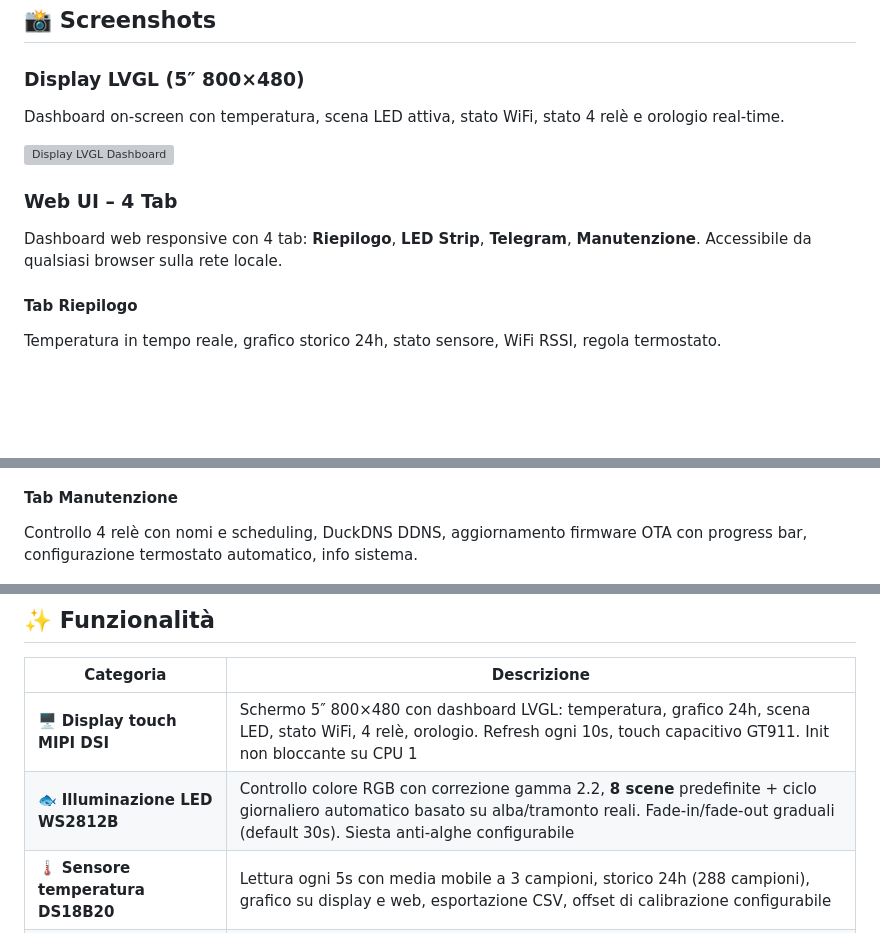
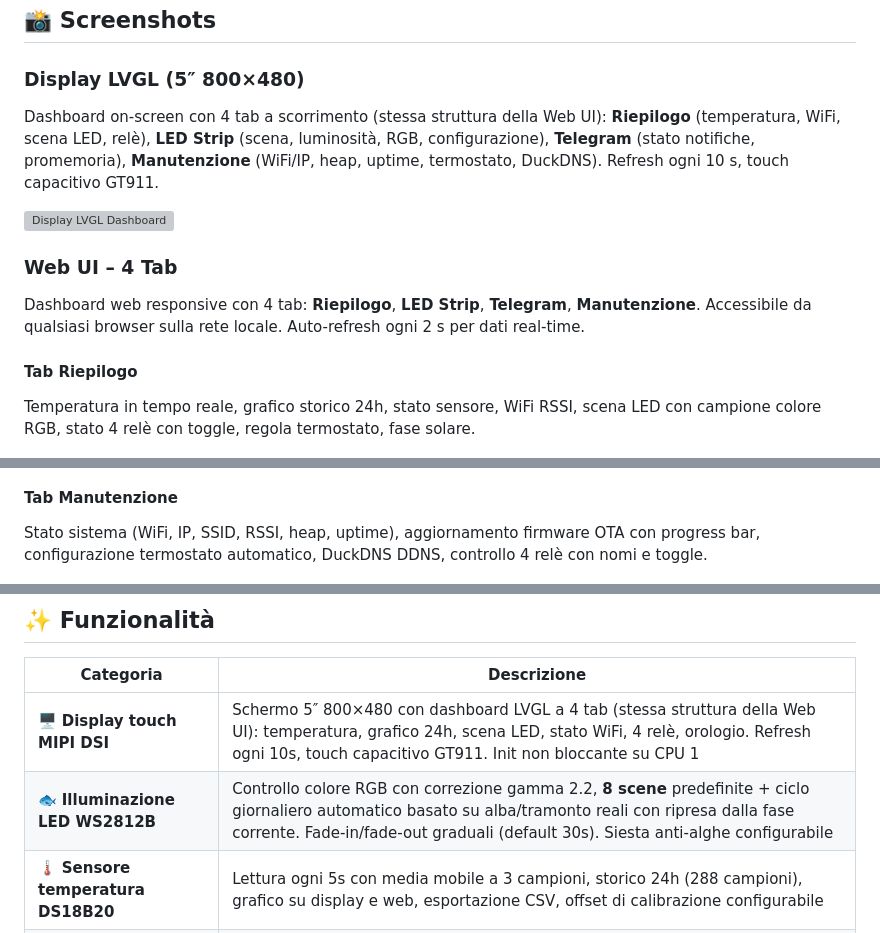
Before and after one commit to Deddu3D/Aquarium-Controller-ESP32P4, a Markdown page: README.md, 3 parts joined by grey strips. Rendered like a GitHub page; blank space fills up the shorter version; grey boxes are pictures that could not be loaded.

```diff
--- a/README.md
+++ b/README.md
@@ -23,17 +23,17 @@
 
 ### Display LVGL (5″ 800×480)
 
-Dashboard on-screen con temperatura, scena LED attiva, stato WiFi, stato 4 relè e orologio real-time.
+Dashboard on-screen con 4 tab a scorrimento (stessa struttura della Web UI): **Riepilogo** (temperatura, WiFi, scena LED, relè), **LED Strip** (scena, luminosità, RGB, configurazione), **Telegram** (stato notifiche, promemoria), **Manutenzione** (WiFi/IP, heap, uptime, termostato, DuckDNS). Refresh ogni 10 s, touch capacitivo GT911.
 
 ![Display LVGL Dashboard](https://github.com/user-attachments/assets/97c94714-cc51-4dab-95f7-3573bac166da)
 
 ### Web UI – 4 Tab
 
-Dashboard web responsive con 4 tab: **Riepilogo**, **LED Strip**, **Telegram**, **Manutenzione**. Accessibile da qualsiasi browser sulla rete locale.
+Dashboard web responsive con 4 tab: **Riepilogo**, **LED Strip**, **Telegram**, **Manutenzione**. Accessibile da qualsiasi browser sulla rete locale. Auto-refresh ogni 2 s per dati real-time.
 
 #### Tab Riepilogo
 
-Temperatura in tempo reale, grafico storico 24h, stato sensore, WiFi RSSI, regola termostato.
+Temperatura in tempo reale, grafico storico 24h, stato sensore, WiFi RSSI, scena LED con campione colore RGB, stato 4 relè con toggle, regola termostato, fase solare.
 
 ![Web UI – Riepilogo](docs/screenshots/web_ui_riepilogo.png)
 
@@ -51,7 +51,7 @@ Configurazione bot token e chat ID, allarmi temperatura, promemoria manutenzione
 
 #### Tab Manutenzione
 
-Controllo 4 relè con nomi e scheduling, DuckDNS DDNS, aggiornamento firmware OTA con progress bar, configurazione termostato automatico, info sistema.
+Stato sistema (WiFi, IP, SSID, RSSI, heap, uptime), aggiornamento firmware OTA con progress bar, configurazione termostato automatico, DuckDNS DDNS, controllo 4 relè con nomi e toggle.
 
 ![Web UI – Manutenzione](docs/screenshots/web_ui_manutenzione.png)
 
@@ -65,8 +65,8 @@ Controllo 4 relè con nomi e scheduling, DuckDNS DDNS, aggiornamento firmware OT
 
 | Categoria | Descrizione |
 |-----------|-------------|
-| 🖥️ **Display touch MIPI DSI** | Schermo 5″ 800×480 con dashboard LVGL: temperatura, grafico 24h, scena LED, stato WiFi, 4 relè, orologio. Refresh ogni 10s, touch capacitivo GT911. Init non bloccante su CPU 1 |
-| 🐟 **Illuminazione LED WS2812B** | Controllo colore RGB con correzione gamma 2.2, **8 scene** predefinite + ciclo giornaliero automatico basato su alba/tramonto reali. Fade-in/fade-out graduali (default 30s). Siesta anti-alghe configurabile |
+| 🖥️ **Display touch MIPI DSI** | Schermo 5″ 800×480 con dashboard LVGL a 4 tab (stessa struttura della Web UI): temperatura, grafico 24h, scena LED, stato WiFi, 4 relè, orologio. Refresh ogni 10s, touch capacitivo GT911. Init non bloccante su CPU 1 |
+| 🐟 **Illuminazione LED WS2812B** | Controllo colore RGB con correzione gamma 2.2, **8 scene** predefinite + ciclo giornaliero automatico basato su alba/tramonto reali con ripresa dalla fase corrente. Fade-in/fade-out graduali (default 30s). Siesta anti-alghe configurabile |
 | 🌡️ **Sensore temperatura DS18B20** | Lettura ogni 5s con media mobile a 3 campioni, storico 24h (288 campioni), grafico su display e web, esportazione CSV, offset di calibrazione configurabile |
 | 🔥 **Termostato automatico** | Controllo termostatico relè + DS18B20 con isteresi configurabile (0.1–3.0 °C), target 15–35 °C, logica anti-oscillazione |
 | 📱 **Notifiche Telegram** | Allarmi temperatura (alta/bassa), promemoria cambio acqua e fertilizzante con intervallo configurabile, riepilogo giornaliero programmabile. TLS con certificato embedded |
```
Also changed, not shown: other parts of README.md (+5 -5 lines).
